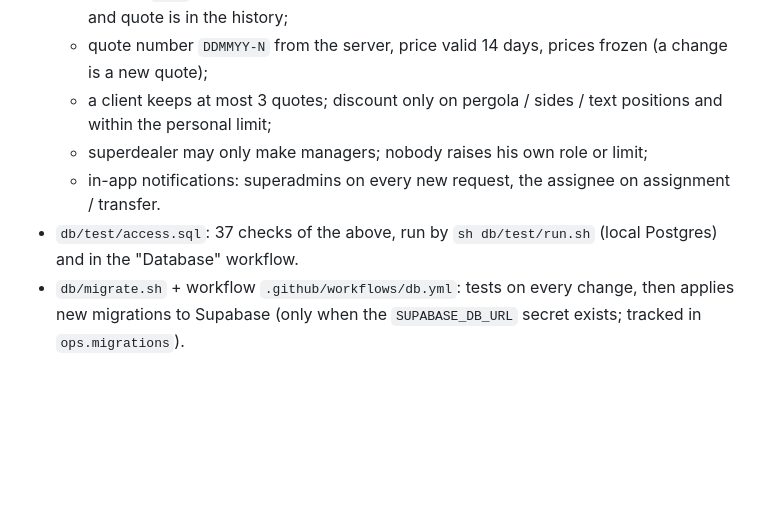
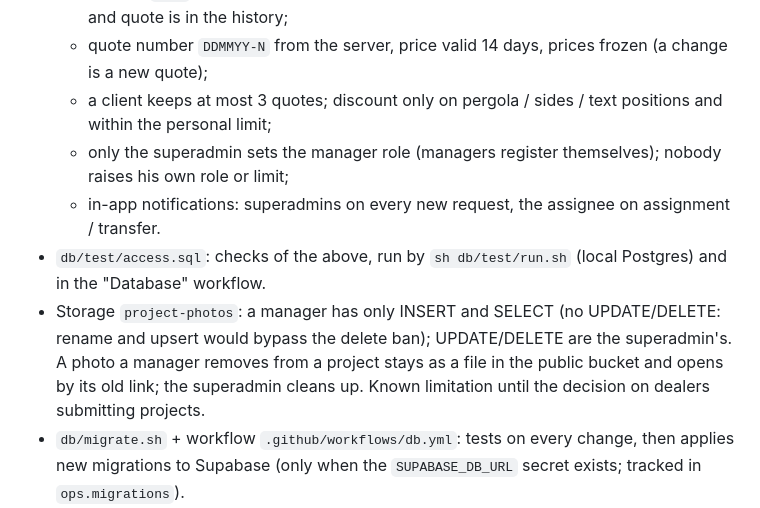
Before and after one commit to romanishinn/db-configurator, a Markdown page: docs/backend.md, the part around the change. Rendered like a GitHub page; blank space fills up the shorter version.

Commit message:
review round 1 fixes: docs (storage limitation for managers, only the superadmin sets the manager role)
Co-Authored-By: Claude Sonnet 5.5 <noreply@anthropic.com>
Claude-Session: https://claude.ai/code/session_01DFpM7NBf4YYPL5ng6xnYiV

```diff
--- a/docs/backend.md
+++ b/docs/backend.md
@@ -12,9 +12,12 @@ Design and decisions: Project doc `claude/roles-crm-design.md`. This file: what
   - refusal (`lost`) needs a reason; every stage change, assignment, transfer, comment and quote is in the history;
   - quote number `DDMMYY-N` from the server, price valid 14 days, prices frozen (a change is a new quote);
   - a client keeps at most 3 quotes; discount only on pergola / sides / text positions and within the personal limit;
-  - superdealer may only make managers; nobody raises his own role or limit;
+  - only the superadmin sets the manager role (managers register themselves); nobody raises his own role or limit;
   - in-app notifications: superadmins on every new request, the assignee on assignment / transfer.
-- `db/test/access.sql`: 37 checks of the above, run by `sh db/test/run.sh` (local Postgres) and in the "Database" workflow.
+- `db/test/access.sql`: checks of the above, run by `sh db/test/run.sh` (local Postgres) and in the "Database" workflow.
+- Storage `project-photos`: a manager has only INSERT and SELECT (no UPDATE/DELETE: rename and upsert would bypass the delete
+  ban); UPDATE/DELETE are the superadmin's. A photo a manager removes from a project stays as a file in the public bucket
+  and opens by its old link; the superadmin cleans up. Known limitation until the decision on dealers submitting projects.
 - `db/migrate.sh` + workflow `.github/workflows/db.yml`: tests on every change, then applies new migrations to Supabase
   (only when the `SUPABASE_DB_URL` secret exists; tracked in `ops.migrations`).
 - `prototype/backend.js` (inactive while `BACKEND.url` is empty): Pro opens only after login (e-mail + password, reset link);
```
